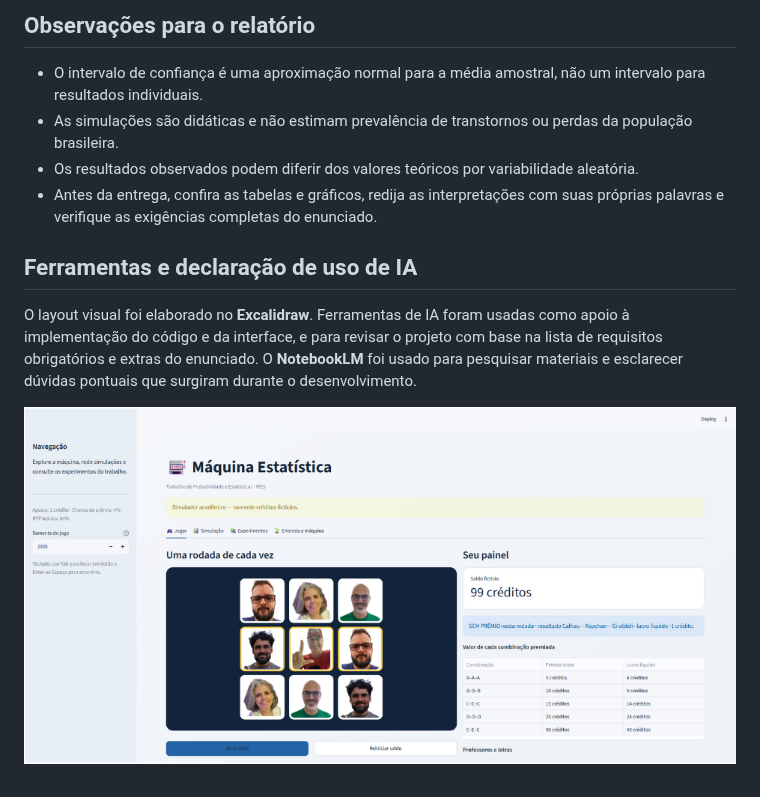
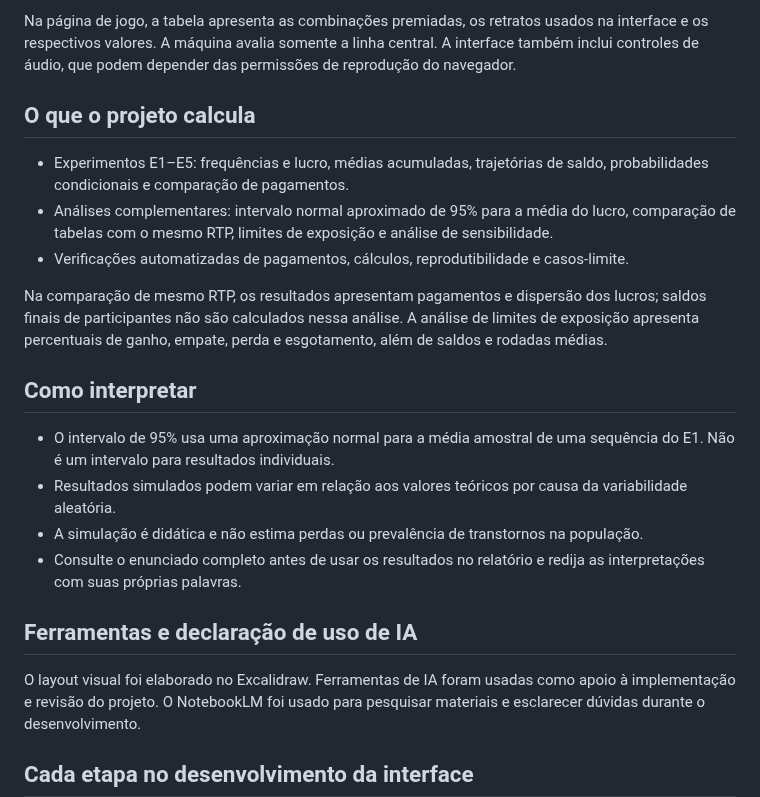
Before and after one commit to RaquelNeres/Maquina-Estatistica, a Markdown page: README.md, the part around one of its changes. Rendered like a GitHub page; pictures changed too: image-1.png.

```diff
--- a/README.md
+++ b/README.md
@@ -55,13 +41,24 @@ As páginas **Jogar**, **Simulação**, **Experimentos** e **Entenda a máquina*
 
-## Observações para o relatório
-- O intervalo de confiança é uma aproximação normal para a média amostral, não um intervalo para resultados individuais.
-- As simulações são didáticas e não estimam prevalência de transtornos ou perdas da população brasileira.
-- Os resultados observados podem diferir dos valores teóricos por variabilidade aleatória.
-- Antes da entrega, confira as tabelas e gráficos, redija as interpretações com suas próprias palavras e verifique as exigências completas do enunciado.
+Na página de jogo, a tabela apresenta as combinações premiadas, os retratos usados na interface e os respectivos valores. A máquina avalia somente a linha central. A interface também inclui controles de áudio, que podem depender das permissões de reprodução do navegador.
+
+## O que o projeto calcula
+
+- Experimentos E1–E5: frequências e lucro, médias acumuladas, trajetórias de saldo, probabilidades condicionais e comparação de pagamentos.
+- Análises complementares: intervalo normal aproximado de 95% para a média do lucro, comparação de tabelas com o mesmo RTP, limites de exposição e análise de sensibilidade.
+- Verificações automatizadas de pagamentos, cálculos, reprodutibilidade e casos-limite.
+
+Na comparação de mesmo RTP, os resultados apresentam pagamentos e dispersão dos lucros; saldos finais de participantes não são calculados nessa análise. A análise de limites de exposição apresenta percentuais de ganho, empate, perda e esgotamento, além de saldos e rodadas médias.
+
+## Como interpretar
+
+- O intervalo de 95% usa uma aproximação normal para a média amostral de uma sequência do E1. Não é um intervalo para resultados individuais.
+- Resultados simulados podem variar em relação aos valores teóricos por causa da variabilidade aleatória.
+- A simulação é didática e não estima perdas ou prevalência de transtornos na população.
+- Consulte o enunciado completo antes de usar os resultados no relatório e redija as interpretações com suas próprias palavras.
 
 ## Ferramentas e declaração de uso de IA
 
-O layout visual foi elaborado no **Excalidraw**. Ferramentas de IA foram usadas como apoio à implementação do código e da interface, e para revisar o projeto com base na lista de requisitos obrigatórios e extras do enunciado. O **NotebookLM** foi usado para pesquisar materiais e esclarecer dúvidas pontuais que surgiram durante o desenvolvimento.
+O layout visual foi elaborado no Excalidraw. Ferramentas de IA foram usadas como apoio à implementação e revisão do projeto. O NotebookLM foi usado para pesquisar materiais e esclarecer dúvidas durante o desenvolvimento.
 
-![alt text](image-1.png)
+## Cada etapa no desenvolvimento da interface
 
```
Also changed, not shown: other parts of README.md (+28 -37 lines), GUIA.md (+4 -4 lines), image-2.png, image.png, resultados/e3_trajetorias.png, 5 other files.
